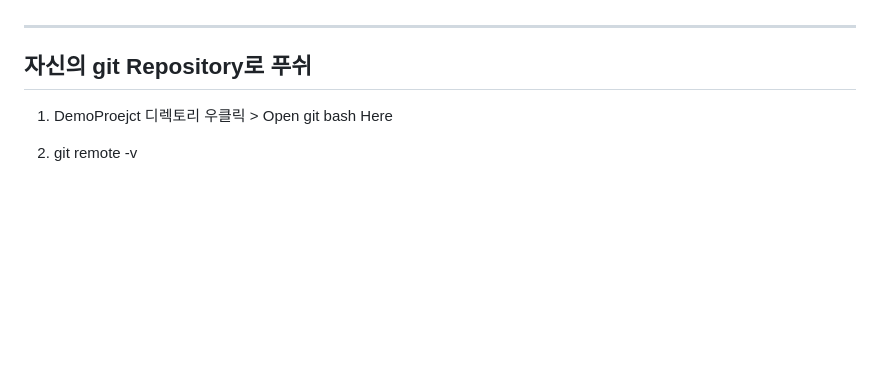
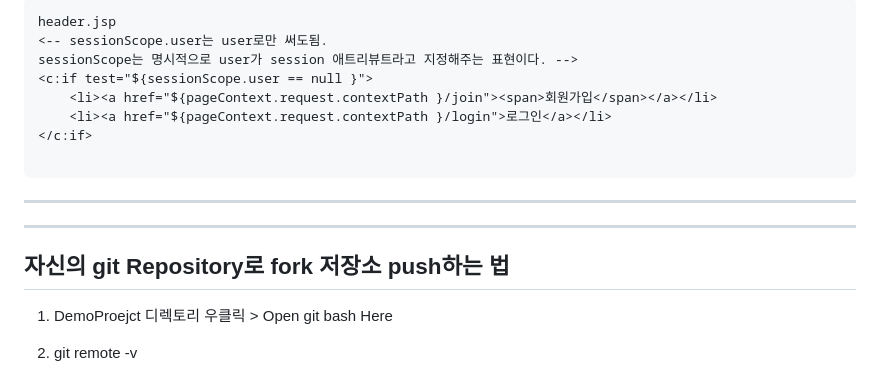
Before and after one commit to hejyu/html, a Markdown page: 게시판-구현-JSP-Servlete-Maven.md, the part around one of its changes. GitHub-like rendering; blank space fills up the shorter version.

Commit message:
session, sessionStorag(글쓰기 권한 처리)

````diff
--- a/게시판-구현-JSP-Servlete-Maven.md
+++ b/게시판-구현-JSP-Servlete-Maven.md
@@ -79,6 +166,19 @@
+```jsp
+header.jsp
+<-- sessionScope.user는 user로만 써도됨.
+sessionScope는 명시적으로 user가 session 애트리뷰트라고 지정해주는 표현이다. -->
+<c:if test="${sessionScope.user == null }">
+    <li><a href="${pageContext.request.contextPath }/join"><span>회원가입</span></a></li>
+    <li><a href="${pageContext.request.contextPath }/login">로그인</a></li>
+</c:if>
+
+```
+
+
+------
 ---
 
-## 자신의 git Repository로 푸쉬
+## 자신의 git Repository로 fork 저장소 push하는 법
 
 1. DemoProejct 디렉토리 우클릭 > Open git bash Here
 
````
Also changed, not shown: other parts of 게시판-구현-JSP-Servlete-Maven.md (+119 -18 lines).
